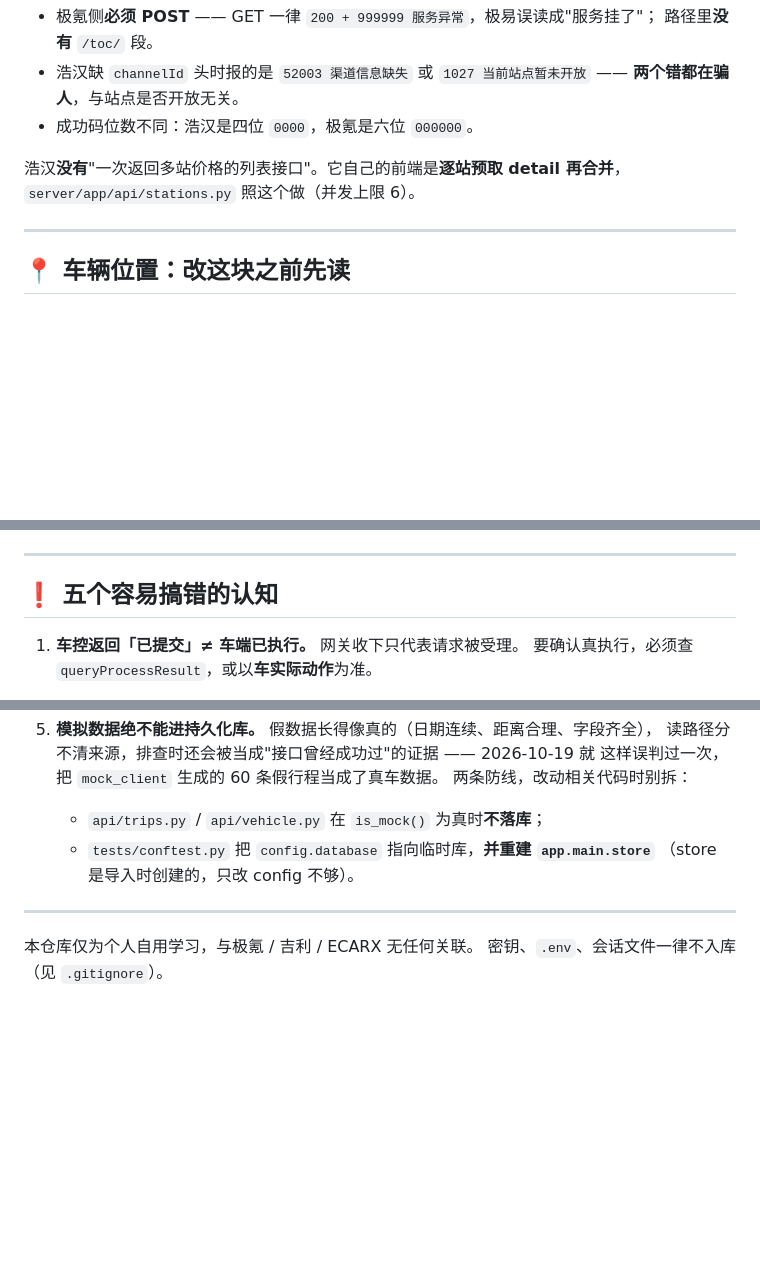
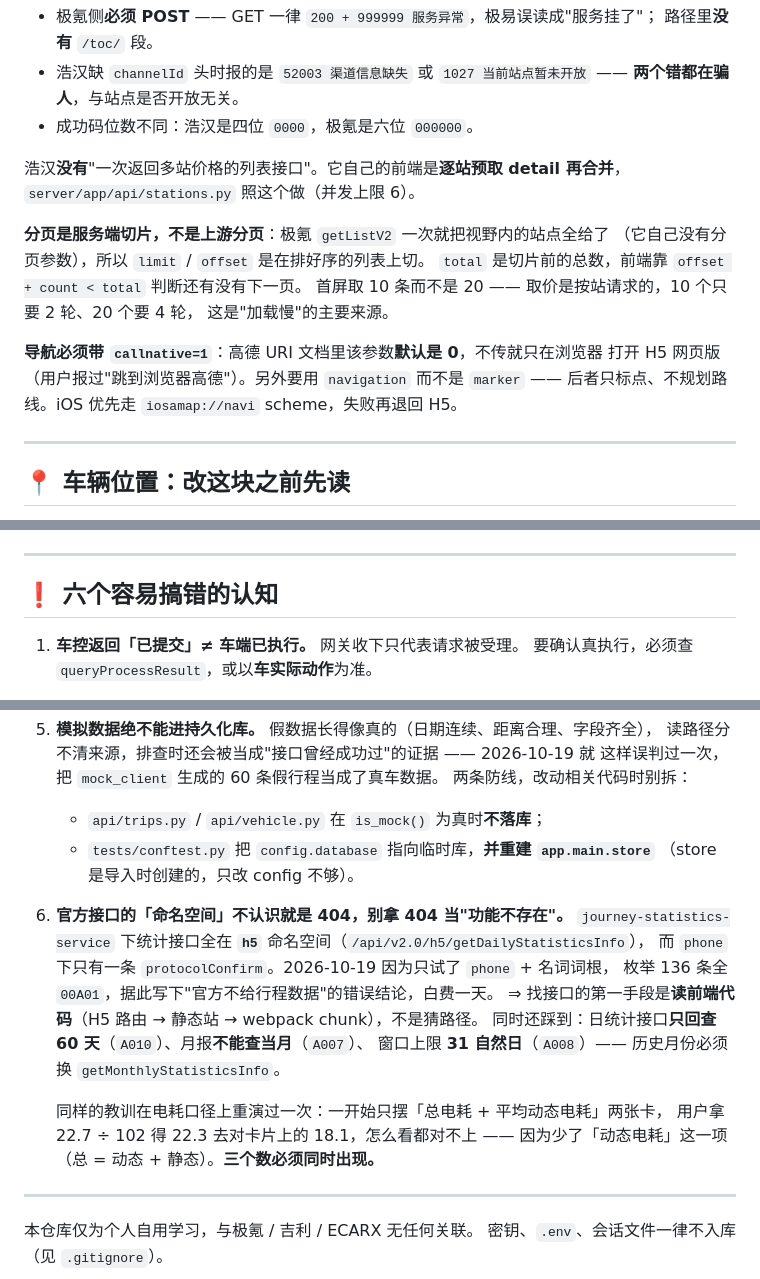
Before and after one commit to wyyy727/zeekr-controller, a Markdown page: AGENTS.md, 3 parts joined by grey strips. Rendered like a GitHub page; blank space fills up the shorter version.

```diff
--- a/AGENTS.md
+++ b/AGENTS.md
@@ -184,6 +185,16 @@ python scripts/apk_intel.py <新版.apk> --compare docs/zeekr-apk-intel.json
 浩汉**没有**"一次返回多站价格的列表接口"。它自己的前端是**逐站预取 detail 再合并**，
 `server/app/api/stations.py` 照这个做（并发上限 6）。
 
+**分页是服务端切片，不是上游分页**：极氪 `getListV2` 一次就把视野内的站点全给了
+（它自己没有分页参数），所以 `limit` / `offset` 是在排好序的列表上切。
+`total` 是切片前的总数，前端靠 `offset + count < total` 判断还有没有下一页。
+首屏取 10 条而不是 20 —— 取价是按站请求的，10 个只要 2 轮、20 个要 4 轮，
+这是"加载慢"的主要来源。
+
+**导航必须带 `callnative=1`**：高德 URI 文档里该参数**默认是 0**，不传就只在浏览器
+打开 H5 网页版（用户报过"跳到浏览器高德"）。另外要用 `navigation` 而不是 `marker`
+—— 后者只标点、不规划路线。iOS 优先走 `iosamap://navi` scheme，失败再退回 H5。
+
 ---
 
 ## 📍 车辆位置：改这块之前先读
@@ -202,7 +213,7 @@ python scripts/apk_intel.py <新版.apk> --compare docs/zeekr-apk-intel.json
 
 ---
 
-## ❗ 五个容易搞错的认知
+## ❗ 六个容易搞错的认知
 
 1. **车控返回「已提交」≠ 车端已执行。** 网关收下只代表请求被受理。
    要确认真执行，必须查 `queryProcessResult`，或以**车实际动作**为准。
@@ -229,6 +240,18 @@ python scripts/apk_intel.py <新版.apk> --compare docs/zeekr-apk-intel.json
    - `tests/conftest.py` 把 `config.database` 指向临时库，**并重建 `app.main.store`**
      （store 是导入时创建的，只改 config 不够）。
 
+6. **官方接口的「命名空间」不认识就是 404，别拿 404 当"功能不存在"。**
+   `journey-statistics-service` 下统计接口全在 **`h5`** 命名空间（`/api/v2.0/h5/getDailyStatisticsInfo`），
+   而 `phone` 下只有一条 `protocolConfirm`。2026-10-19 因为只试了 `phone` + 名词词根，
+   枚举 136 条全 `00A01`，据此写下"官方不给行程数据"的错误结论，白费一天。
+   ⇒ 找接口的第一手段是**读前端代码**（H5 路由 → 静态站 → webpack chunk），不是猜路径。
+   同时还踩到：日统计接口**只回查 60 天**（`A010`）、月报**不能查当月**（`A007`）、
+   窗口上限 **31 自然日**（`A008`）—— 历史月份必须换 `getMonthlyStatisticsInfo`。
+
+   同样的教训在电耗口径上重演过一次：一开始只摆「总电耗 + 平均动态电耗」两张卡，
+   用户拿 22.7 ÷ 102 得 22.3 去对卡片上的 18.1，怎么看都对不上 ——
+   因为少了「动态电耗」这一项（总 = 动态 + 静态）。**三个数必须同时出现。**
+
 ---
 
 本仓库仅为个人自用学习，与极氪 / 吉利 / ECARX 无任何关联。
```
Also changed, not shown: other parts of AGENTS.md (+1 -0 lines), docs/真机验证清单.md (+37 -0 lines).
